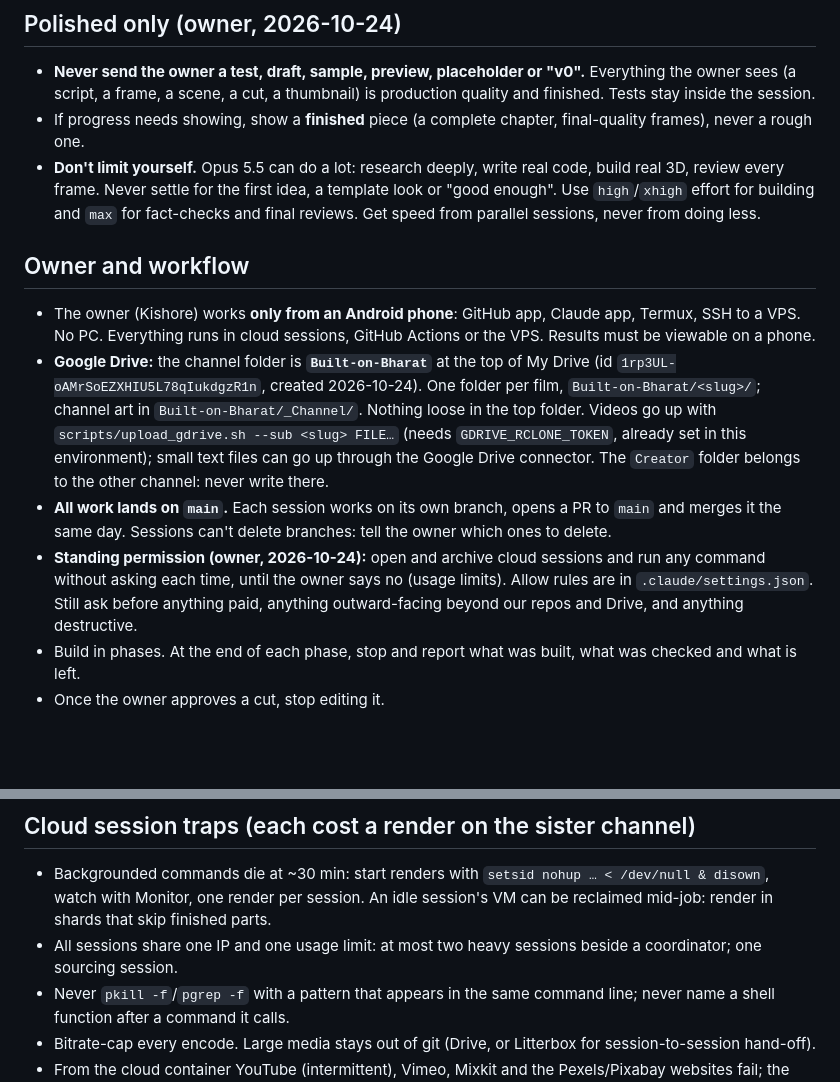
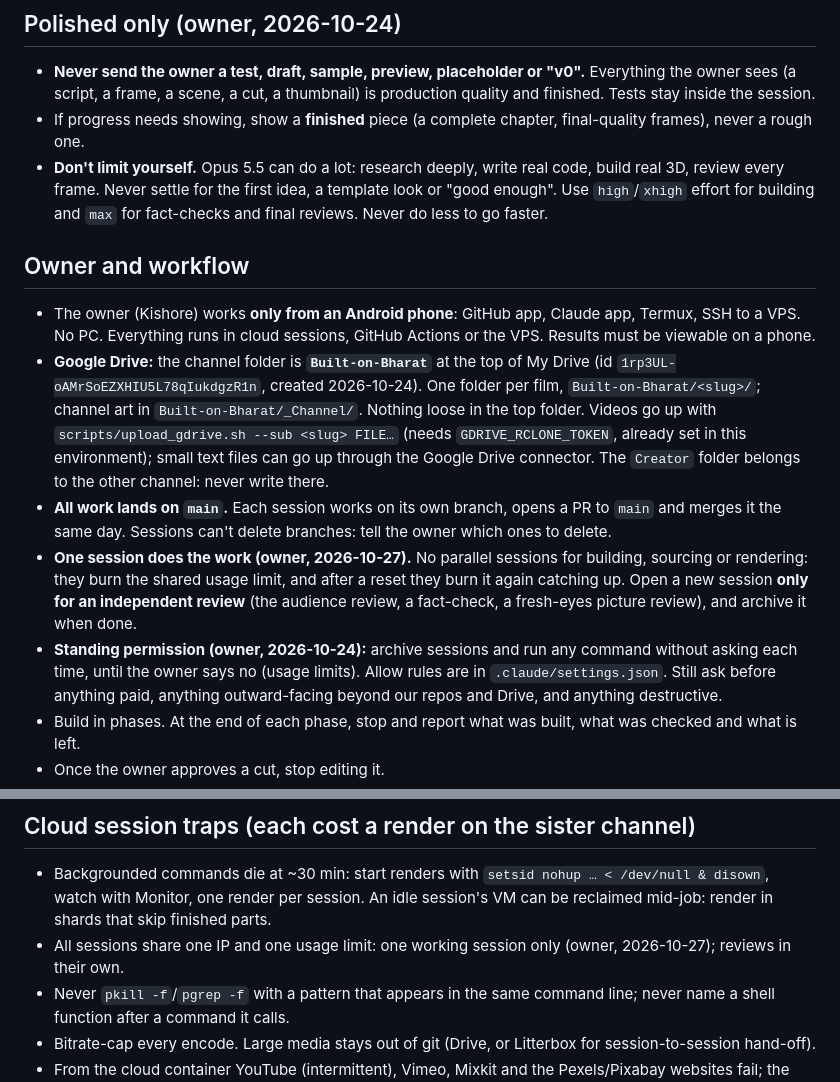
Before and after one commit to mkmk749278/Built-on-Bharat, a Markdown page: CLAUDE.md, 2 parts joined by grey strips. GitHub-like rendering; blank space fills up the shorter version.

```diff
--- a/CLAUDE.md
+++ b/CLAUDE.md
@@ -51,7 +51,7 @@ Then:
 - If progress needs showing, show a **finished** piece (a complete chapter, final-quality frames), never a rough one.
 - **Don't limit yourself.** Opus 5.5 can do a lot: research deeply, write real code, build real 3D, review every frame.
   Never settle for the first idea, a template look or "good enough". Use `high`/`xhigh` effort for building and `max`
-  for fact-checks and final reviews. Get speed from parallel sessions, never from doing less.
+  for fact-checks and final reviews. Never do less to go faster.
 
 ## Owner and workflow
 - The owner (Kishore) works **only from an Android phone**: GitHub app, Claude app, Termux, SSH to a VPS. No PC.
@@ -63,8 +63,11 @@ Then:
   Google Drive connector. The `Creator` folder belongs to the other channel: never write there.
 - **All work lands on `main`.** Each session works on its own branch, opens a PR to `main` and merges it the same day.
   Sessions can't delete branches: tell the owner which ones to delete.
-- **Standing permission (owner, 2026-10-24):** open and archive cloud sessions and run any command without asking
-  each time, until the owner says no (usage limits). Allow rules are in `.claude/settings.json`. Still ask before
+- **One session does the work (owner, 2026-10-27).** No parallel sessions for building, sourcing or rendering: they
+  burn the shared usage limit, and after a reset they burn it again catching up. Open a new session **only for an
+  independent review** (the audience review, a fact-check, a fresh-eyes picture review), and archive it when done.
+- **Standing permission (owner, 2026-10-24):** archive sessions and run any command without asking each time, until
+  the owner says no (usage limits). Allow rules are in `.claude/settings.json`. Still ask before
   anything paid, anything outward-facing beyond our repos and Drive, and anything destructive.
 - Build in phases. At the end of each phase, stop and report what was built, what was checked and what is left.
 - Once the owner approves a cut, stop editing it.
@@ -146,7 +149,7 @@ Then:
 ## Cloud session traps (each cost a render on the sister channel)
 - Backgrounded commands die at ~30 min: start renders with `setsid nohup … < /dev/null & disown`, watch with Monitor,
   one render per session. An idle session's VM can be reclaimed mid-job: render in shards that skip finished parts.
-- All sessions share one IP and one usage limit: at most two heavy sessions beside a coordinator; one sourcing session.
+- All sessions share one IP and one usage limit: one working session only (owner, 2026-10-27); reviews in their own.
 - Never `pkill -f`/`pgrep -f` with a pattern that appears in the same command line; never name a shell function after a
   command it calls.
 - Bitrate-cap every encode. Large media stays out of git (Drive, or Litterbox for session-to-session hand-off).
```
Also changed, not shown: docs/PLAYBOOK.md (+11 -0 lines), 1 other file.
